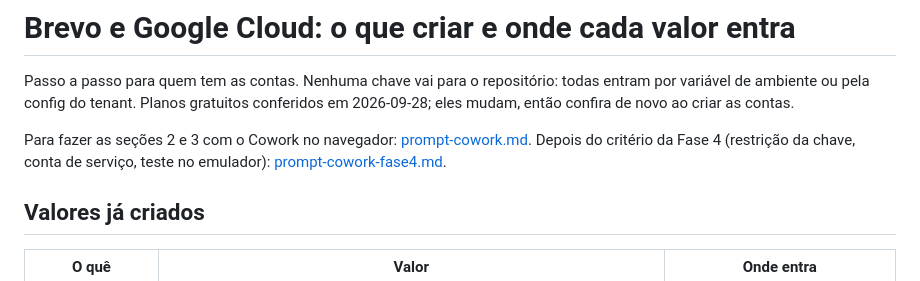
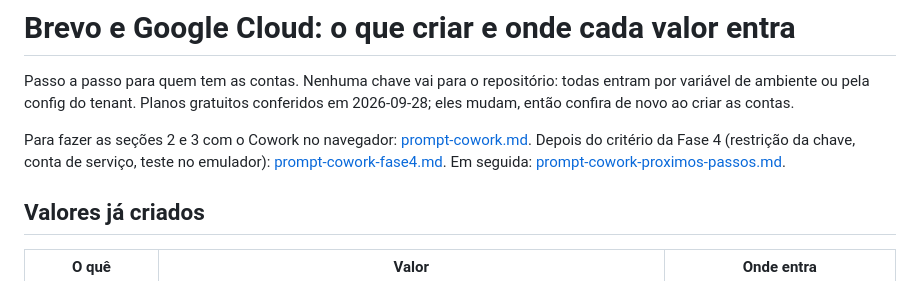
Before and after one commit to hqvctr/pharmaapp, a Markdown page: docs/operacao/google-cloud.md, the part around the change. GitHub-like rendering.

```diff
--- a/docs/operacao/google-cloud.md
+++ b/docs/operacao/google-cloud.md
@@ -6,7 +6,7 @@ então confira de novo ao criar as contas.
 
 Para fazer as seções 2 e 3 com o Cowork no navegador: [prompt-cowork.md](prompt-cowork.md). Depois do
 critério da Fase 4 (restrição da chave, conta de serviço, teste no emulador):
-[prompt-cowork-fase4.md](prompt-cowork-fase4.md).
+[prompt-cowork-fase4.md](prompt-cowork-fase4.md). Em seguida: [prompt-cowork-proximos-passos.md](prompt-cowork-proximos-passos.md).
 
 ## Valores já criados
 
```
Also changed, not shown: CHECKPOINT.md (+4 -2 lines), docs/operacao/prompt-cowork-proximos-passos.md (added, +162 -0 lines).
